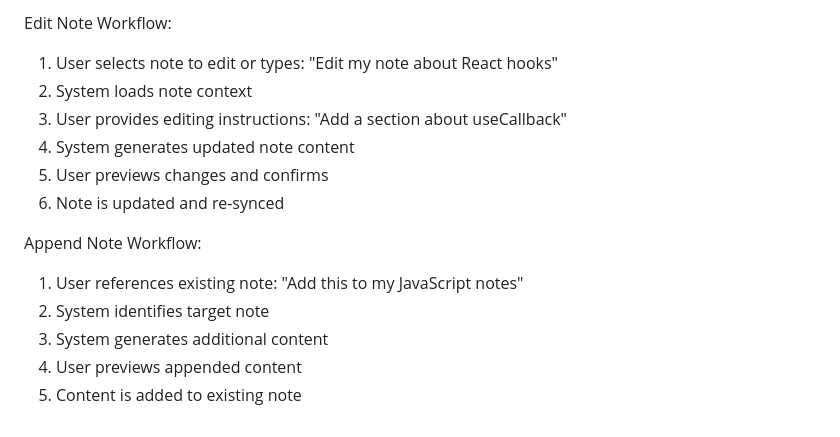
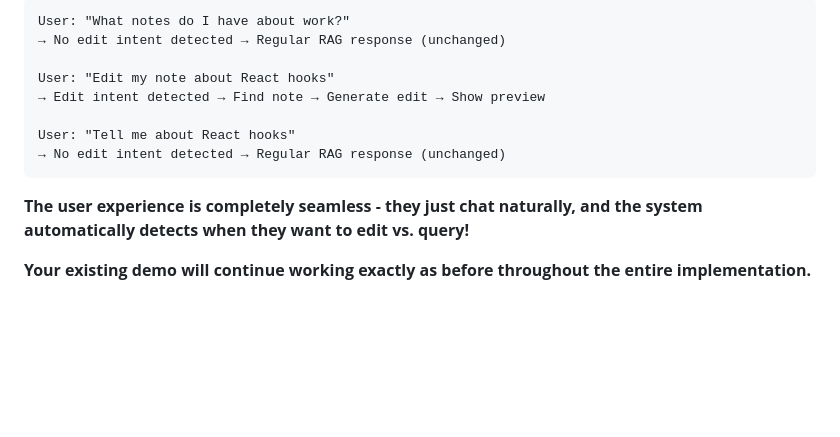
Before and after one commit to zanqi/my-notes-app, a Markdown page: Plan_v2.md, the part around the change printed below. Drawn GitHub-style; blank space fills up the shorter version.

````diff
--- a/Plan_v2.md
+++ b/Plan_v2.md
@@ -139,15 +118,15 @@ Create Note Workflow:
 
-Edit Note Workflow:
-1. User selects note to edit or types: "Edit my note about React hooks"
-2. System loads note context
-3. User provides editing instructions: "Add a section about useCallback"
-4. System generates updated note content
-5. User previews changes and confirms
-6. Note is updated and re-synced
+```
+User: "What notes do I have about work?"
+→ No edit intent detected → Regular RAG response (unchanged)
 
-Append Note Workflow:
-1. User references existing note: "Add this to my JavaScript notes"
-2. System identifies target note
-3. System generates additional content
-4. User previews appended content
-5. Content is added to existing note
+User: "Edit my note about React hooks"
+→ Edit intent detected → Find note → Generate edit → Show preview
+
+User: "Tell me about React hooks"
+→ No edit intent detected → Regular RAG response (unchanged)
+```
+
+**The user experience is completely seamless - they just chat naturally, and the system automatically detects when they want to edit vs. query!**
+
+**Your existing demo will continue working exactly as before throughout the entire implementation.**
````
Also changed, not shown: other parts of Plan_v2.md (+77 -98 lines).
